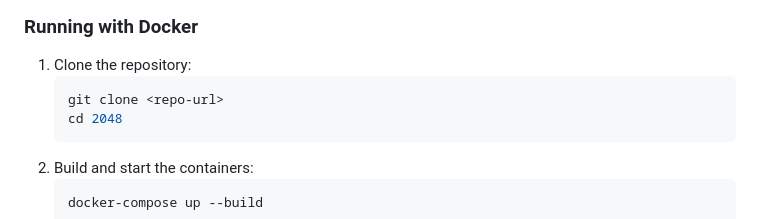
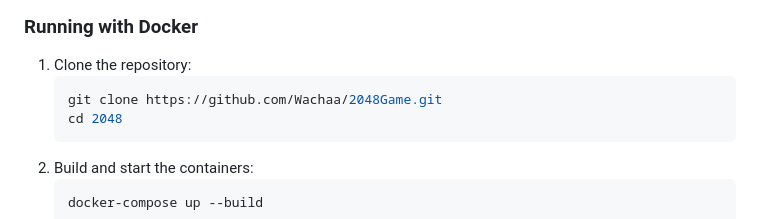
Before and after one commit to Wachaa/2048Game, a Markdown page: README.md, the part around the change. GitHub-like rendering.

````diff
--- a/README.md
+++ b/README.md
@@ -56,7 +56,7 @@ A modern, web-based implementation of the classic 2048 puzzle game, featuring us
 ### Running with Docker
 1. Clone the repository:
    ```sh
-   git clone <repo-url>
+   git clone https://github.com/Wachaa/2048Game.git
    cd 2048
    ```
 2. Build and start the containers:
````
